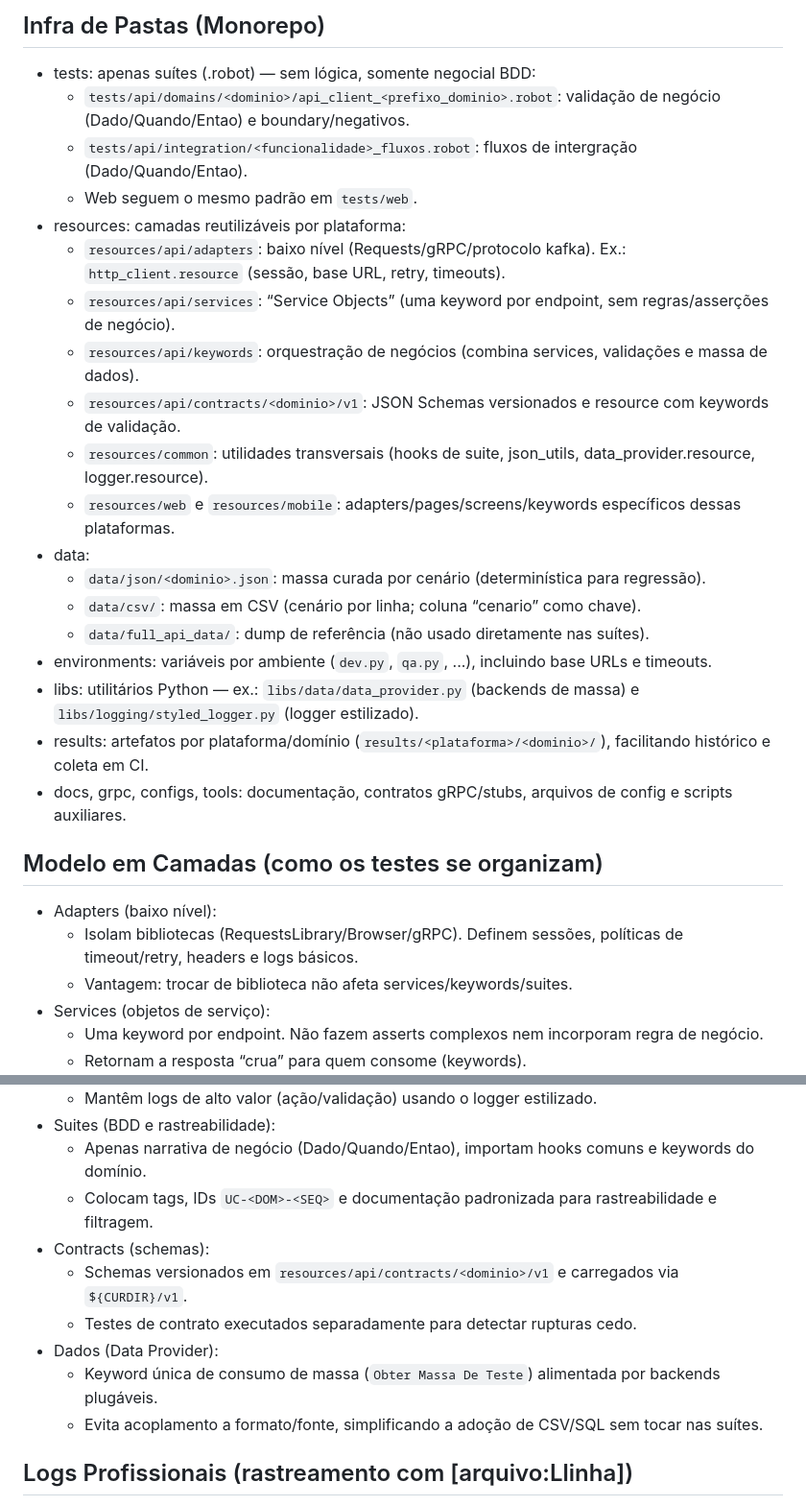
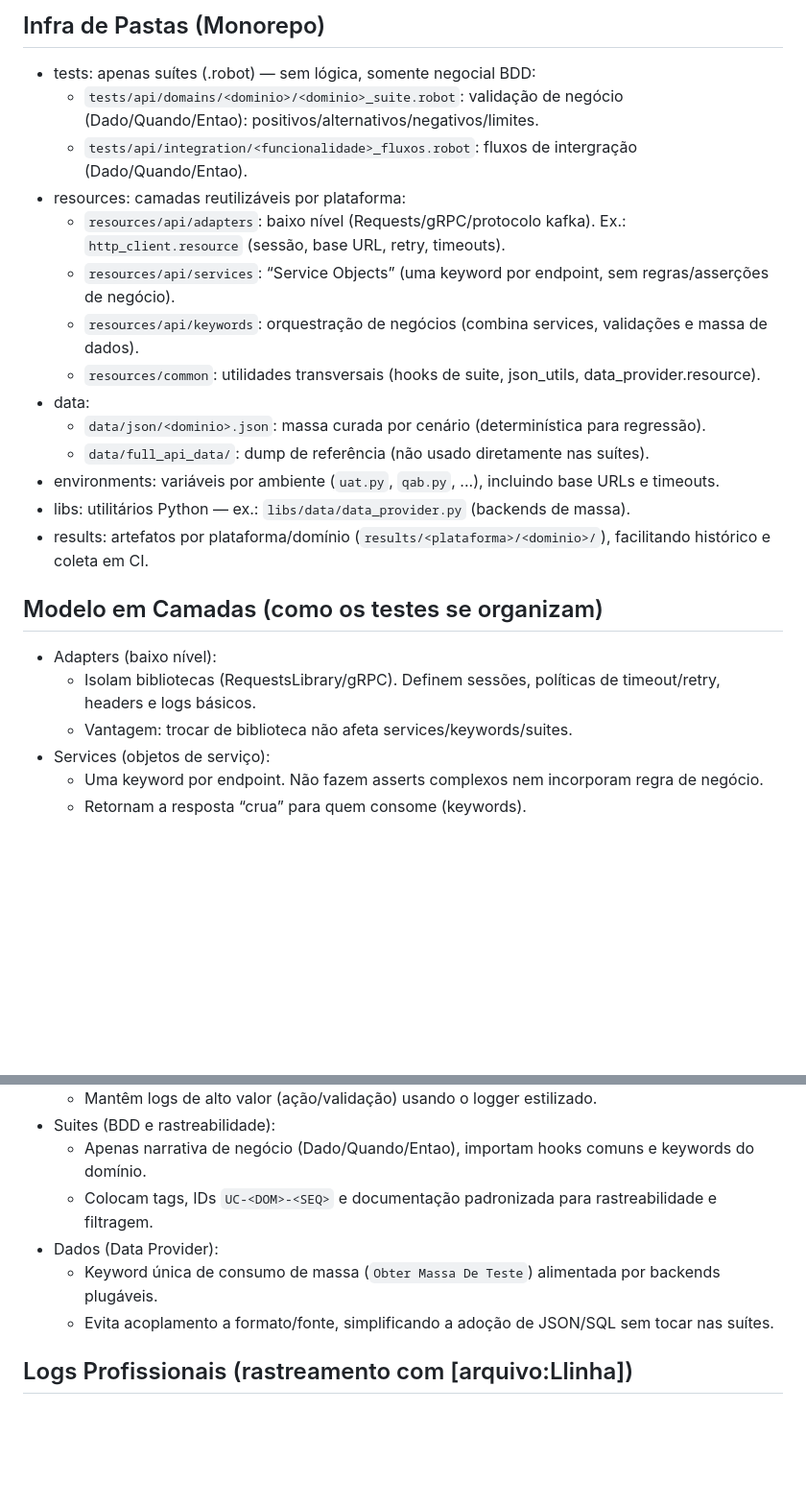
Before and after one commit to VoltHertz/framework-robot-unificado, a Markdown page: README.md, 2 parts joined by grey strips. Shown at 96% size. Rendered like a GitHub page; blank space fills up the shorter version.

Commit message:
docs(readme): alinhar diretrizes de estrutura
Registro inclui status coletado via git status e interpretação do diff do README para referência futura.

```diff
--- a/README.md
+++ b/README.md
@@ -10,28 +10,23 @@ Principais pilares
 
 ## Infra de Pastas (Monorepo)
 - tests: apenas suítes (.robot) — sem lógica, somente negocial BDD:
-  - `tests/api/domains/<dominio>/api_client_<prefixo_dominio>.robot`: validação de negócio (Dado/Quando/Entao) e boundary/negativos.
+  - `tests/api/domains/<dominio>/<dominio>_suite.robot`: validação de negócio (Dado/Quando/Entao): positivos/alternativos/negativos/limites.
   - `tests/api/integration/<funcionalidade>_fluxos.robot`: fluxos de intergração (Dado/Quando/Entao).
-  - Web seguem o mesmo padrão em `tests/web`.
 - resources: camadas reutilizáveis por plataforma:
   - `resources/api/adapters`: baixo nível (Requests/gRPC/protocolo kafka). Ex.: `http_client.resource` (sessão, base URL, retry, timeouts).
   - `resources/api/services`: “Service Objects” (uma keyword por endpoint, sem regras/asserções de negócio).
   - `resources/api/keywords`: orquestração de negócios (combina services, validações e massa de dados).
-  - `resources/api/contracts/<dominio>/v1`: JSON Schemas versionados e resource com keywords de validação.
-  - `resources/common`: utilidades transversais (hooks de suite, json_utils, data_provider.resource, logger.resource).
-  - `resources/web` e `resources/mobile`: adapters/pages/screens/keywords específicos dessas plataformas.
+  - `resources/common`: utilidades transversais (hooks de suite, json_utils, data_provider.resource).
 - data:
   - `data/json/<dominio>.json`: massa curada por cenário (determinística para regressão).
-  - `data/csv/`: massa em CSV (cenário por linha; coluna “cenario” como chave).
   - `data/full_api_data/`: dump de referência (não usado diretamente nas suítes).
-- environments: variáveis por ambiente (`dev.py`, `qa.py`, ...), incluindo base URLs e timeouts.
-- libs: utilitários Python — ex.: `libs/data/data_provider.py` (backends de massa) e `libs/logging/styled_logger.py` (logger estilizado).
+- environments: variáveis por ambiente (`uat.py`, `qab.py`, ...), incluindo base URLs e timeouts.
+- libs: utilitários Python — ex.: `libs/data/data_provider.py` (backends de massa).
 - results: artefatos por plataforma/domínio (`results/<plataforma>/<dominio>/`), facilitando histórico e coleta em CI.
-- docs, grpc, configs, tools: documentação, contratos gRPC/stubs, arquivos de config e scripts auxiliares.
 
 ## Modelo em Camadas (como os testes se organizam)
 - Adapters (baixo nível):
-  - Isolam bibliotecas (RequestsLibrary/Browser/gRPC). Definem sessões, políticas de timeout/retry, headers e logs básicos.
+  - Isolam bibliotecas (RequestsLibrary/gRPC). Definem sessões, políticas de timeout/retry, headers e logs básicos.
   - Vantagem: trocar de biblioteca não afeta services/keywords/suites.
 - Services (objetos de serviço):
   - Uma keyword por endpoint. Não fazem asserts complexos nem incorporam regra de negócio.
@@ -42,12 +37,9 @@ Principais pilares
 - Suites (BDD e rastreabilidade):
   - Apenas narrativa de negócio (Dado/Quando/Entao), importam hooks comuns e keywords do domínio.
   - Colocam tags, IDs `UC-<DOM>-<SEQ>` e documentação padronizada para rastreabilidade e filtragem.
-- Contracts (schemas):
-  - Schemas versionados em `resources/api/contracts/<dominio>/v1` e carregados via `${CURDIR}/v1`.
-  - Testes de contrato executados separadamente para detectar rupturas cedo.
 - Dados (Data Provider):
   - Keyword única de consumo de massa (`Obter Massa De Teste`) alimentada por backends plugáveis.
-  - Evita acoplamento a formato/fonte, simplificando a adoção de CSV/SQL sem tocar nas suítes.
+  - Evita acoplamento a formato/fonte, simplificando a adoção de JSON/SQL sem tocar nas suítes.
 
 ## Logs Profissionais (rastreamento com [arquivo:Llinha])
 - Biblioteca: `libs/logging/styled_logger.py` com Listener v3 (captura `source`/`lineno`).
```
